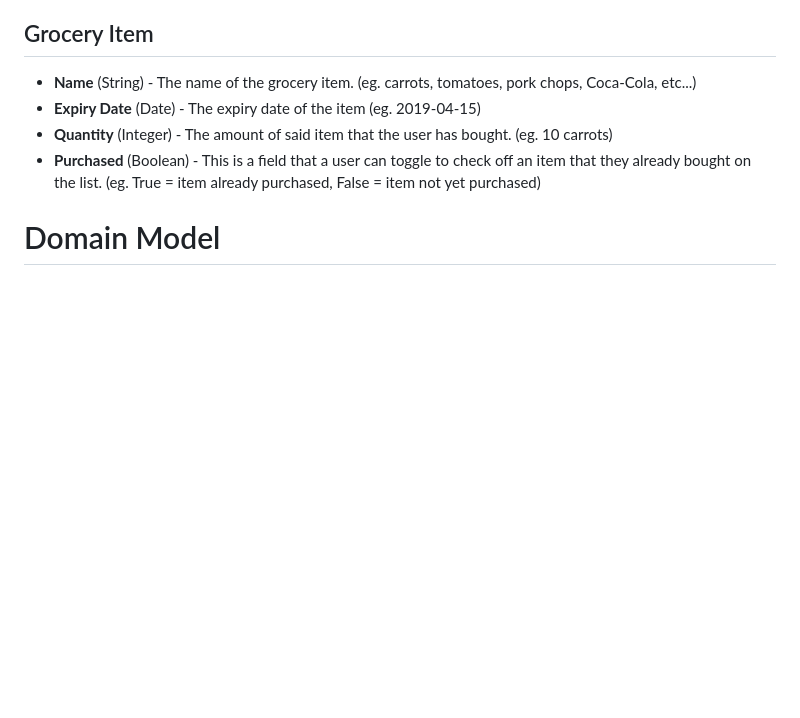
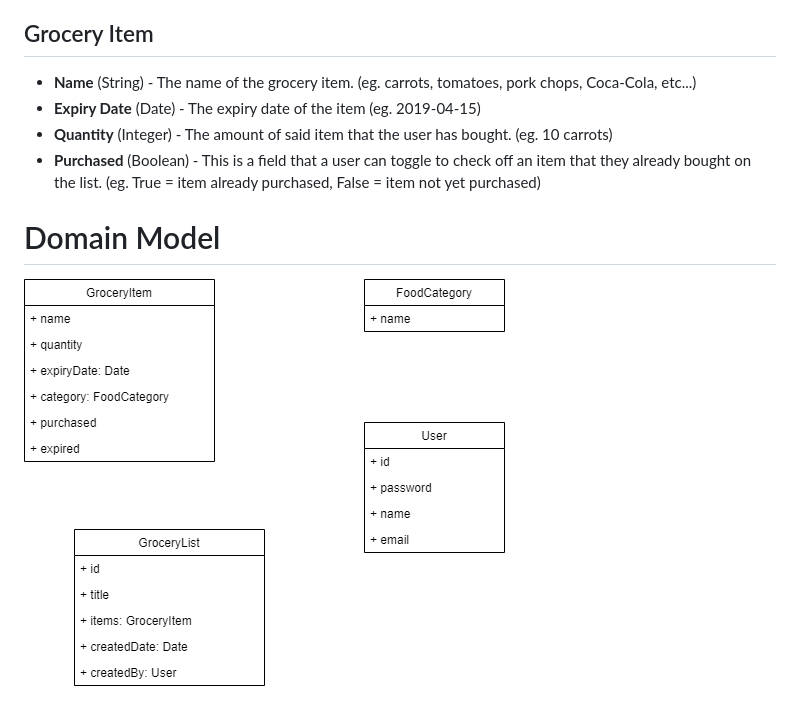
Before and after one commit to Digital-Vault/GroceryApp, a Markdown page: BTS530/Iteration1.md, the part around the change. GitHub-like rendering; pictures changed too: BTS530/Images/grocery_list_app_domain_diagram.png (added); blank space fills up the shorter version.

Commit message:
add domain model draft

```diff
--- a/BTS530/Iteration1.md
+++ b/BTS530/Iteration1.md
@@ -19,3 +19,4 @@ The grocery app will have the following classes for this iteration:
 * **Purchased** (Boolean) - This is a field that a user can toggle to check off an item that they already bought on the list. (eg. True = item already purchased, False = item not yet purchased)
 
 # Domain Model
+![alt text](./Images/grocery_list_app_domain_diagram.png "Domain Model")
```
